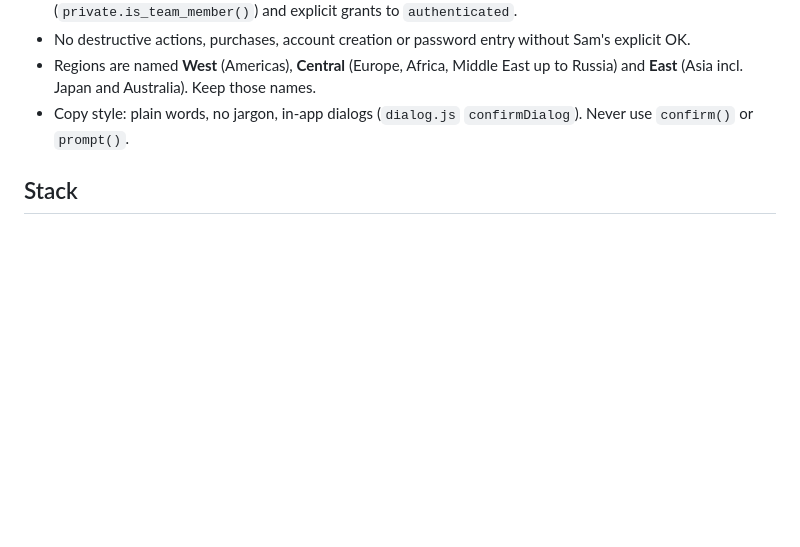
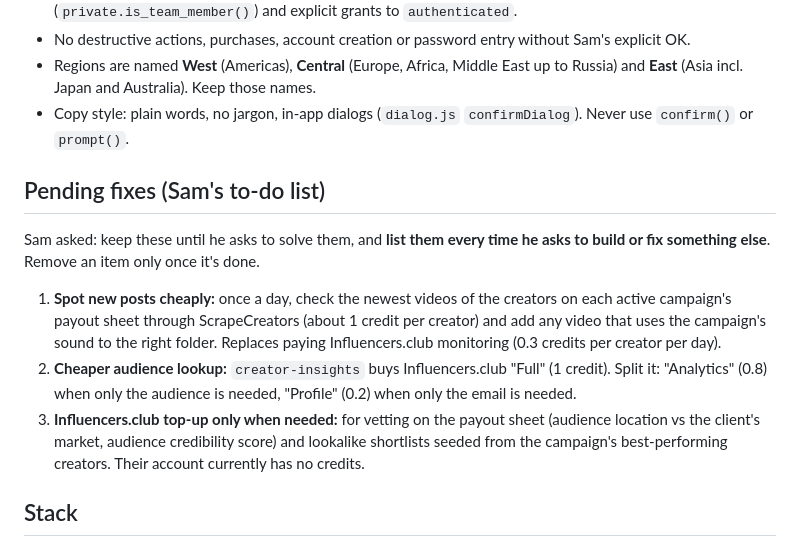
Before and after one commit to Stellar-Portal/campaign-tracker, a Markdown page: CLAUDE.md, the part around the change. Rendered like a GitHub page; blank space fills up the shorter version.

Commit message:
Keep Sam's pending-fixes list in the project map
Co-Authored-By: Claude Opus 5.5 <noreply@anthropic.com>
Claude-Session: https://claude.ai/code/session_01VpCXmEMaaPPBtAM2oHsZry

```diff
--- a/CLAUDE.md
+++ b/CLAUDE.md
@@ -9,6 +9,12 @@ Read this first. README.md has the long, human version. This file is the short v
 - No destructive actions, purchases, account creation or password entry without Sam's explicit OK.
 - Regions are named **West** (Americas), **Central** (Europe, Africa, Middle East up to Russia) and **East** (Asia incl. Japan and Australia). Keep those names.
 - Copy style: plain words, no jargon, in-app dialogs (`dialog.js` `confirmDialog`). Never use `confirm()` or `prompt()`.
+
+## Pending fixes (Sam's to-do list)
+Sam asked: keep these until he asks to solve them, and **list them every time he asks to build or fix something else**. Remove an item only once it's done.
+1. **Spot new posts cheaply:** once a day, check the newest videos of the creators on each active campaign's payout sheet through ScrapeCreators (about 1 credit per creator) and add any video that uses the campaign's sound to the right folder. Replaces paying Influencers.club monitoring (0.3 credits per creator per day).
+2. **Cheaper audience lookup:** `creator-insights` buys Influencers.club "Full" (1 credit). Split it: "Analytics" (0.8) when only the audience is needed, "Profile" (0.2) when only the email is needed.
+3. **Influencers.club top-up only when needed:** for vetting on the payout sheet (audience location vs the client's market, audience credibility score) and lookalike shortlists seeded from the campaign's best-performing creators. Their account currently has no credits.
 
 ## Stack
 - Front end: static ES modules on GitHub Pages (https://stellar-portal.github.io/campaign-tracker/), no build step.
```
